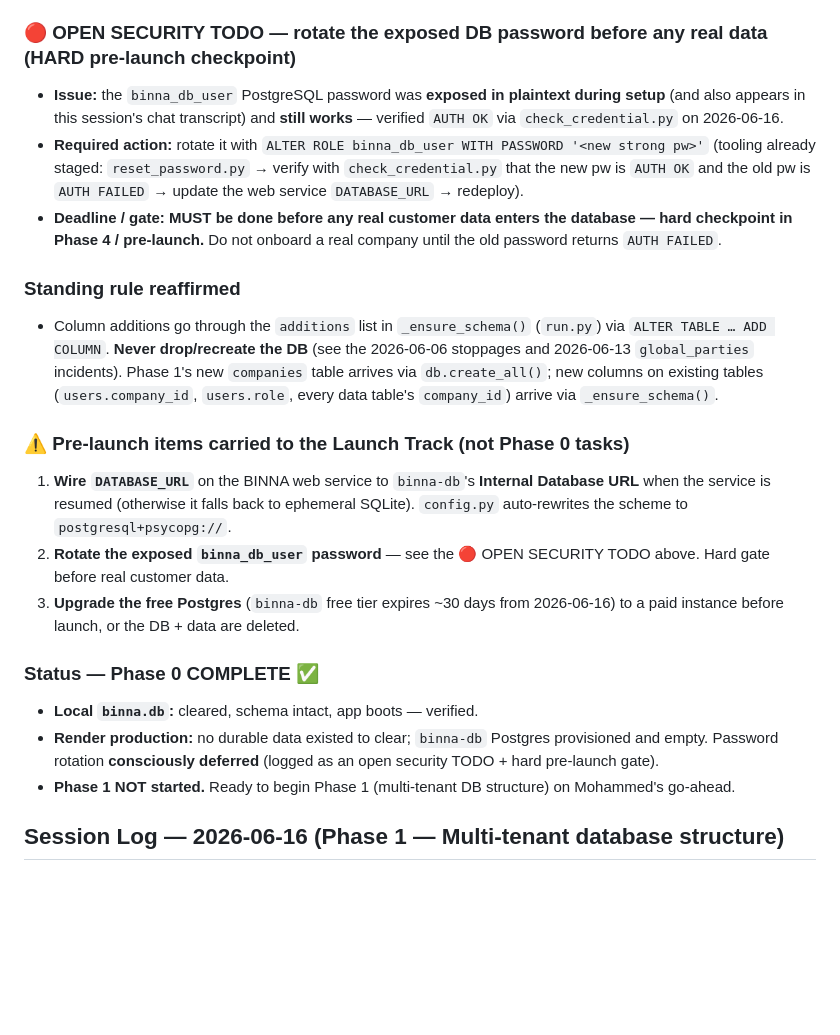
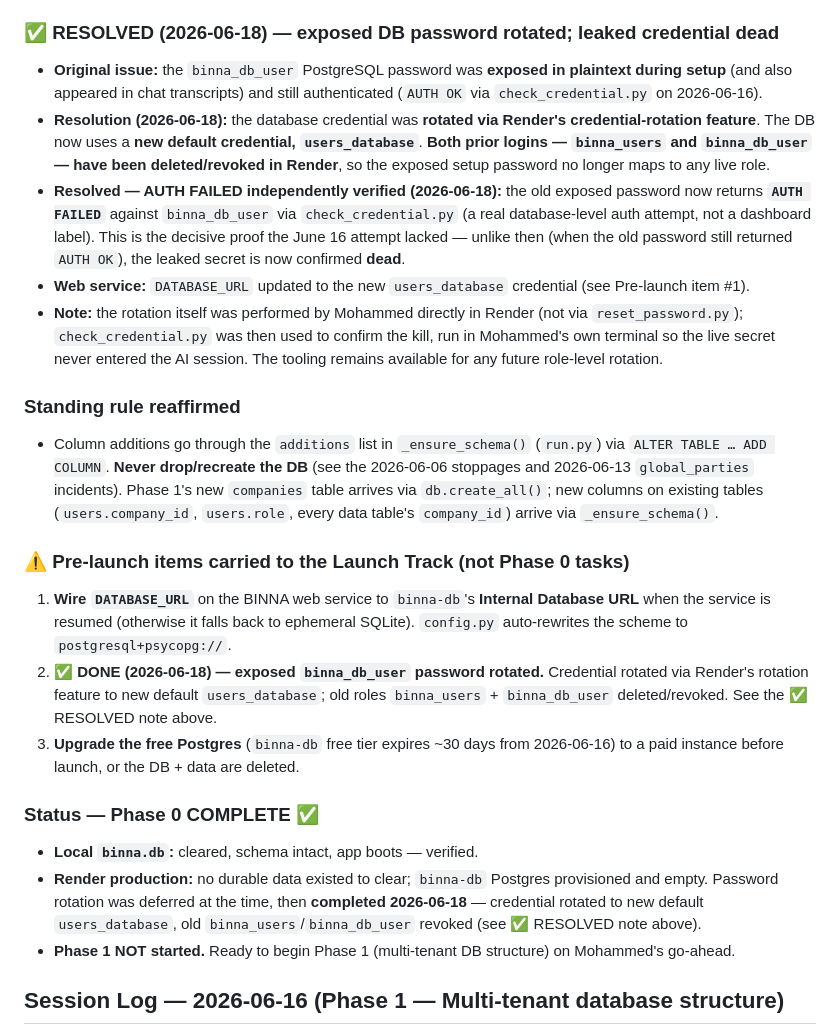
Before and after one commit to 35alabbas/BINNA, a Markdown page: BINNA_MASTER.md, the part around the change. GitHub-like rendering; blank space fills up the shorter version.

Commit message:
docs: mark exposed DB password rotation RESOLVED (AUTH FAILED verified)
The binna_db_user setup password (exposed in plaintext during setup) has been
rotated via Render's credential-rotation feature: DB now uses new default
credential users_database; old logins binna_users + binna_db_user deleted/
revoked. Old exposed password independently verified dead — check_credential.py
returns AUTH FAILED against binna_db_user (2026-06-18), the database-level proof
the June 16 attempt lacked.

Updates the OPEN SECURITY TODO -> RESOLVED note, pre-launch checklist item #2,
and the Phase 0 status line in BINNA_MASTER.md. Docs only.

Co-Authored-By: Claude Opus 4.8 <noreply@anthropic.com>

```diff
--- a/BINNA_MASTER.md
+++ b/BINNA_MASTER.md
@@ -375,22 +375,24 @@ When specifying an endpoint, provide: method + full path (respect `/projects/<pr
 - **Verified the old setup password still authenticates (`AUTH OK`).** A full reset path was built and tested-ready (`reset_password.py` via `ALTER ROLE`, `rotate_db_url.py`, `check_credential.py` — all read secrets from env, never print them, verify against the **external** host since the **internal** host only resolves inside Render).
 - **DECISION (Mohammed, 2026-06-16): SKIP rotation for now** — DB empty, app suspended, no customers, accepted low risk. Not rotated.
 
-### 🔴 OPEN SECURITY TODO — rotate the exposed DB password before any real data (HARD pre-launch checkpoint)
-- **Issue:** the `binna_db_user` PostgreSQL password was **exposed in plaintext during setup** (and also appears in this session's chat transcript) and **still works** — verified `AUTH OK` via `check_credential.py` on 2026-06-16.
-- **Required action:** rotate it with `ALTER ROLE binna_db_user WITH PASSWORD '<new strong pw>'` (tooling already staged: `reset_password.py` → verify with `check_credential.py` that the new pw is `AUTH OK` and the old pw is `AUTH FAILED` → update the web service `DATABASE_URL` → redeploy).
-- **Deadline / gate:** **MUST be done before any real customer data enters the database — hard checkpoint in Phase 4 / pre-launch.** Do not onboard a real company until the old password returns `AUTH FAILED`.
+### ✅ RESOLVED (2026-06-18) — exposed DB password rotated; leaked credential dead
+- **Original issue:** the `binna_db_user` PostgreSQL password was **exposed in plaintext during setup** (and also appeared in chat transcripts) and still authenticated (`AUTH OK` via `check_credential.py` on 2026-06-16).
+- **Resolution (2026-06-18):** the database credential was **rotated via Render's credential-rotation feature**. The DB now uses a **new default credential, `users_database`**. **Both prior logins — `binna_users` and `binna_db_user` — have been deleted/revoked in Render**, so the exposed setup password no longer maps to any live role.
+- **Resolved — AUTH FAILED independently verified (2026-06-18):** the old exposed password now returns **`AUTH FAILED`** against `binna_db_user` via `check_credential.py` (a real database-level auth attempt, not a dashboard label). This is the decisive proof the June 16 attempt lacked — unlike then (when the old password still returned `AUTH OK`), the leaked secret is now confirmed **dead**.
+- **Web service:** `DATABASE_URL` updated to the new `users_database` credential (see Pre-launch item #1).
+- **Note:** the rotation itself was performed by Mohammed directly in Render (not via `reset_password.py`); `check_credential.py` was then used to confirm the kill, run in Mohammed's own terminal so the live secret never entered the AI session. The tooling remains available for any future role-level rotation.
 
 ### Standing rule reaffirmed
 - Column additions go through the `additions` list in `_ensure_schema()` (`run.py`) via `ALTER TABLE … ADD COLUMN`. **Never drop/recreate the DB** (see the 2026-06-06 stoppages and 2026-06-13 `global_parties` incidents). Phase 1's new `companies` table arrives via `db.create_all()`; new columns on existing tables (`users.company_id`, `users.role`, every data table's `company_id`) arrive via `_ensure_schema()`.
 
 ### ⚠️ Pre-launch items carried to the Launch Track (not Phase 0 tasks)
 1. **Wire `DATABASE_URL`** on the BINNA web service to `binna-db`'s **Internal Database URL** when the service is resumed (otherwise it falls back to ephemeral SQLite). `config.py` auto-rewrites the scheme to `postgresql+psycopg://`.
-2. **Rotate the exposed `binna_db_user` password** — see the 🔴 OPEN SECURITY TODO above. Hard gate before real customer data.
+2. ✅ **DONE (2026-06-18) — exposed `binna_db_user` password rotated.** Credential rotated via Render's rotation feature to new default `users_database`; old roles `binna_users` + `binna_db_user` deleted/revoked. See the ✅ RESOLVED note above.
 3. **Upgrade the free Postgres** (`binna-db` free tier expires ~30 days from 2026-06-16) to a paid instance before launch, or the DB + data are deleted.
 
 ### Status — Phase 0 COMPLETE ✅
 - **Local `binna.db`:** cleared, schema intact, app boots — verified.
-- **Render production:** no durable data existed to clear; `binna-db` Postgres provisioned and empty. Password rotation **consciously deferred** (logged as an open security TODO + hard pre-launch gate).
+- **Render production:** no durable data existed to clear; `binna-db` Postgres provisioned and empty. Password rotation was deferred at the time, then **completed 2026-06-18** — credential rotated to new default `users_database`, old `binna_users`/`binna_db_user` revoked (see ✅ RESOLVED note above).
 - **Phase 1 NOT started.** Ready to begin Phase 1 (multi-tenant DB structure) on Mohammed's go-ahead.
 
 ## Session Log — 2026-06-16 (Phase 1 — Multi-tenant database structure)
```
